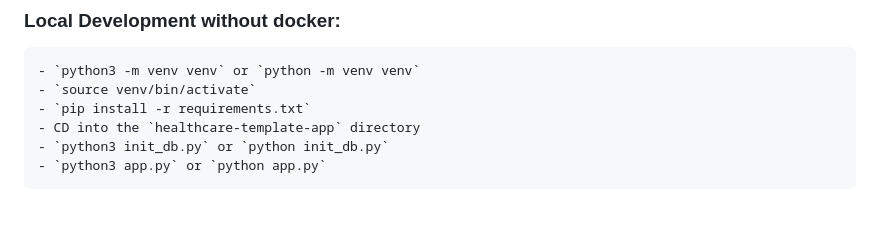
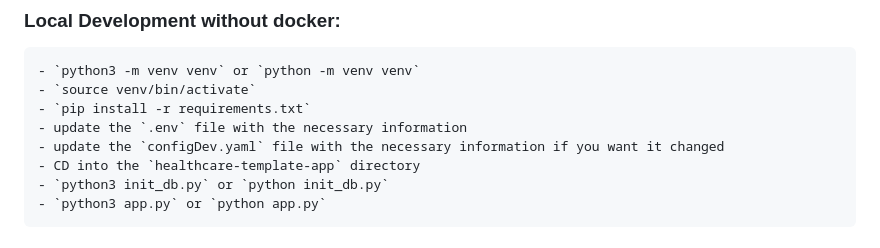
Before and after one commit to hantswilliams/flask-api-template-healthcare-, a Markdown page: README.md, the part around the change. GitHub-like rendering; blank space fills up the shorter version.

Commit message:
forgot about config/env files

```diff
--- a/README.md
+++ b/README.md
@@ -6,6 +6,8 @@
     - `python3 -m venv venv` or `python -m venv venv`
     - `source venv/bin/activate`
     - `pip install -r requirements.txt`
+    - update the `.env` file with the necessary information
+    - update the `configDev.yaml` file with the necessary information if you want it changed
     - CD into the `healthcare-template-app` directory
     - `python3 init_db.py` or `python init_db.py`
     - `python3 app.py` or `python app.py`
```
